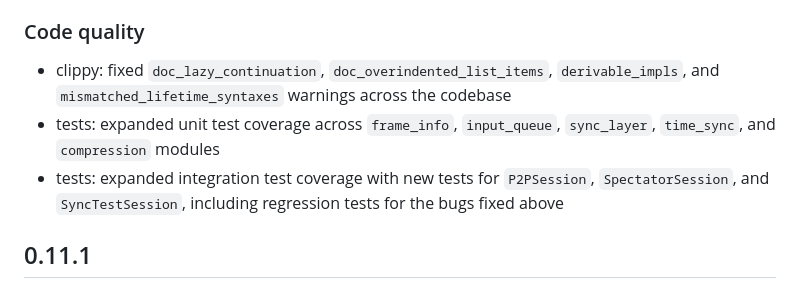
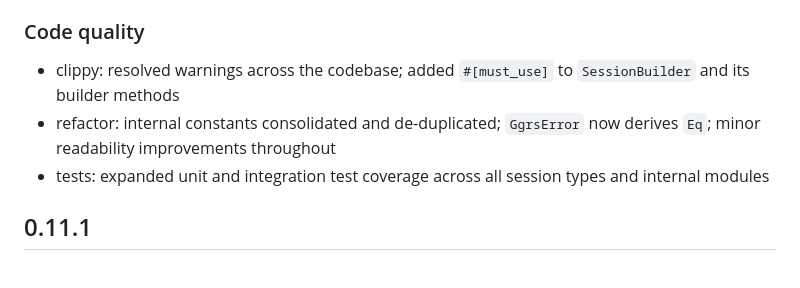
Before and after one commit to gschup/ggrs, a Markdown page: CHANGELOG.md, the part around the change. Rendered like a GitHub page.

Commit message:
doc: update changelog

```diff
--- a/CHANGELOG.md
+++ b/CHANGELOG.md
@@ -30,9 +30,9 @@ In this document, all notable changes are listed, including bug fixes, breaking
 - chore: added comment to the `getrandom` optional dependency clarifying it exists to forward the `js` feature to `rand` on WASM targets
 
 ### Code quality
-- clippy: fixed `doc_lazy_continuation`, `doc_overindented_list_items`, `derivable_impls`, and `mismatched_lifetime_syntaxes` warnings across the codebase
-- tests: expanded unit test coverage across `frame_info`, `input_queue`, `sync_layer`, `time_sync`, and `compression` modules
-- tests: expanded integration test coverage with new tests for `P2PSession`, `SpectatorSession`, and `SyncTestSession`, including regression tests for the bugs fixed above
+- clippy: resolved warnings across the codebase; added `#[must_use]` to `SessionBuilder` and its builder methods
+- refactor: internal constants consolidated and de-duplicated; `GgrsError` now derives `Eq`; minor readability improvements throughout
+- tests: expanded unit and integration test coverage across all session types and internal modules
 
 ## 0.11.1
 
```
